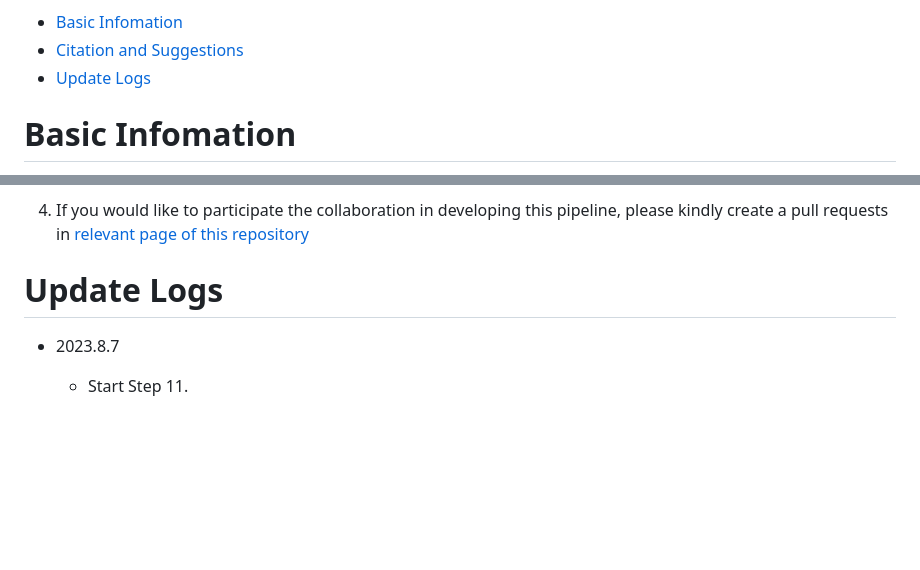
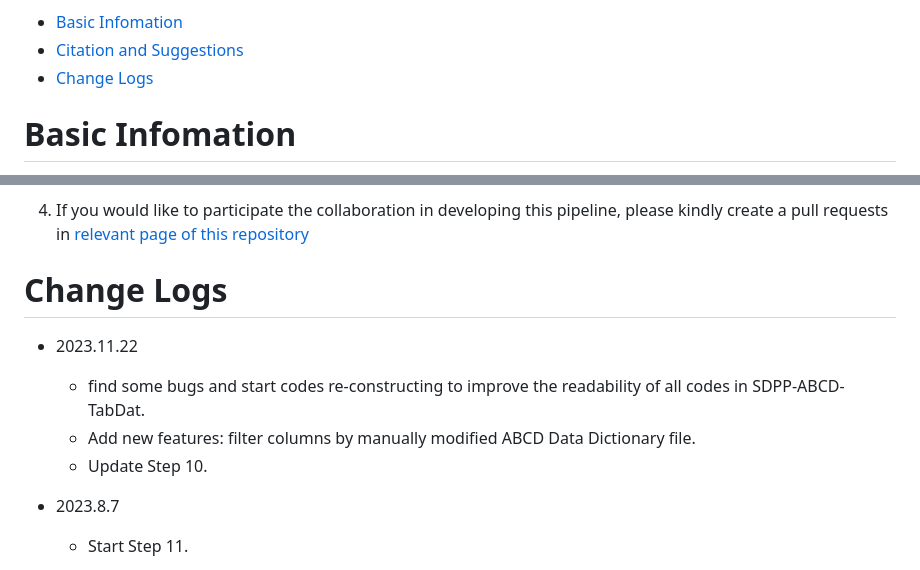
Before and after one commit to fenmeng123/SDPP_ABCD_TabDat, a Markdown page: SDPP_ABCD_TabDat_ReadMe.md, 2 parts joined by grey strips. GitHub-like rendering; blank space fills up the shorter version.

```diff
--- a/SDPP_ABCD_TabDat_ReadMe.md
+++ b/SDPP_ABCD_TabDat_ReadMe.md
@@ -5,7 +5,7 @@ Kunru Song
 
 - [Basic Infomation](#basic-infomation)
 - [Citation and Suggestions](#citation-and-suggestions)
-- [Update Logs](#update-logs)
+- [Change Logs](#change-logs)
 
 # Basic Infomation
 
@@ -67,7 +67,15 @@ Profile](https://scholar.google.com/citations?hl=zh-CN&user=P6j5frUAAAAJ)
     page of this
     repository](https://github.com/fenmeng123/SDPP_ABCD_TabDat/pulls)
 
-# Update Logs
+# Change Logs
+
+- 2023.11.22
+
+  - find some bugs and start codes re-constructing to improve the
+    readability of all codes in SDPP-ABCD-TabDat.
+  - Add new features: filter columns by manually modified ABCD Data
+    Dictionary file.
+  - Update Step 10.
 
 - 2023.8.7
 
```
Also changed, not shown: other parts of SDPP_ABCD_TabDat_ReadMe.md (+1 -1 lines).
